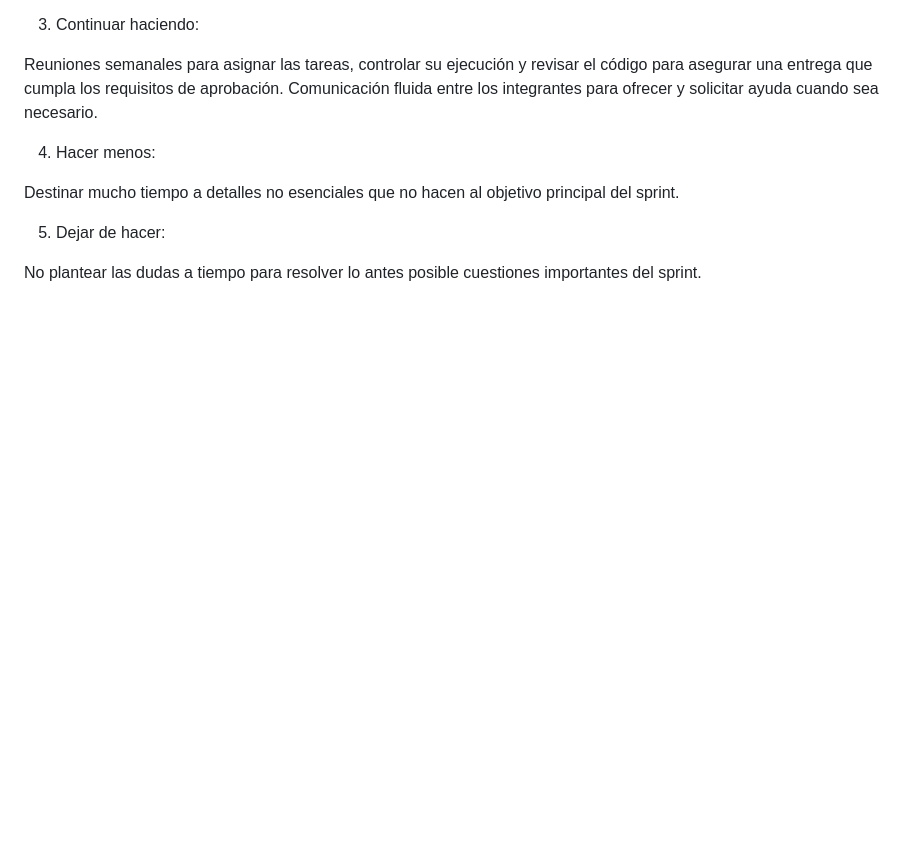
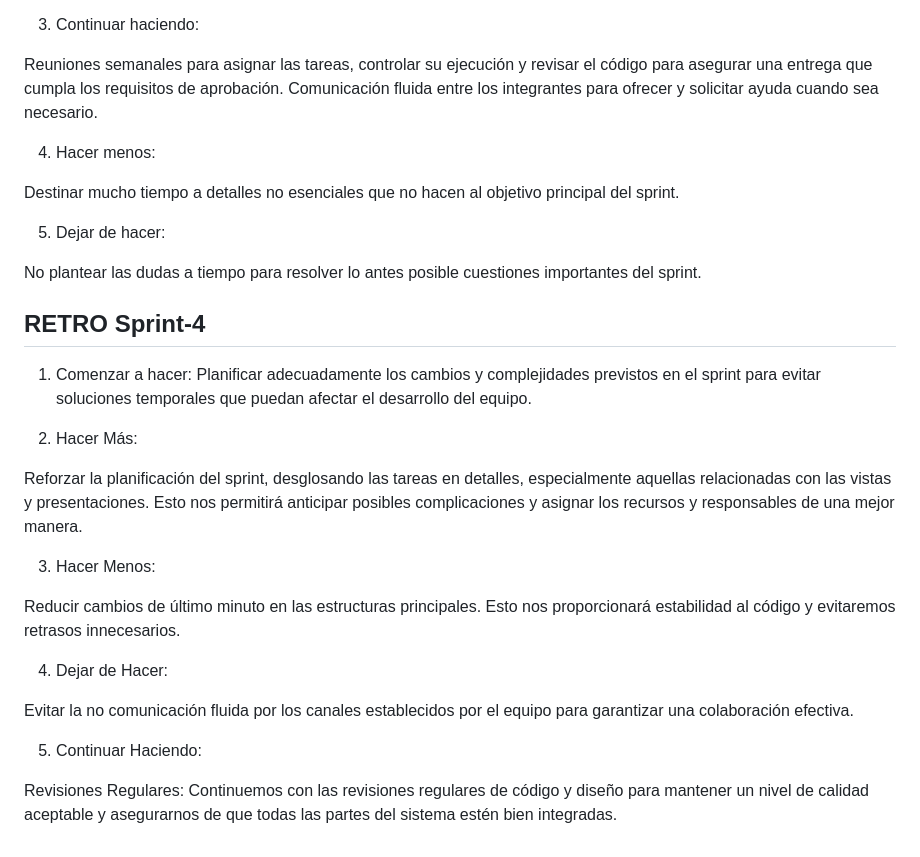
Before and after one commit to martasgo/grupo_1_huellitasantiago, a Markdown page: RETRO.md, the part around the change. GitHub-like rendering; blank space fills up the shorter version.

Commit message:
update retro sprint4

```diff
--- a/RETRO.md
+++ b/RETRO.md
@@ -83,3 +83,25 @@ Destinar mucho tiempo a detalles no esenciales que no hacen al objetivo principa
 5. Dejar de hacer:
 
 No plantear las dudas a tiempo para resolver lo antes posible cuestiones importantes del sprint.
+
+## RETRO Sprint-4
+
+1. Comenzar a hacer:
+Planificar adecuadamente los cambios y complejidades previstos en el sprint para evitar soluciones temporales que puedan afectar el desarrollo del equipo.
+
+
+2. Hacer Más:
+
+Reforzar la planificación del sprint, desglosando las tareas en detalles, especialmente aquellas relacionadas con las vistas y presentaciones. Esto nos permitirá anticipar posibles complicaciones y asignar los recursos y responsables de una mejor manera.
+
+3. Hacer Menos:
+
+Reducir cambios de último minuto en las estructuras principales. Esto nos proporcionará estabilidad al código y evitaremos retrasos innecesarios.
+
+4. Dejar de Hacer:
+
+Evitar la no comunicación fluida por los canales establecidos por el equipo para garantizar una colaboración efectiva.
+
+5. Continuar Haciendo:
+
+Revisiones Regulares: Continuemos con las revisiones regulares de código y diseño para mantener un nivel de calidad aceptable y asegurarnos de que todas las partes del sistema estén bien integradas.
```
